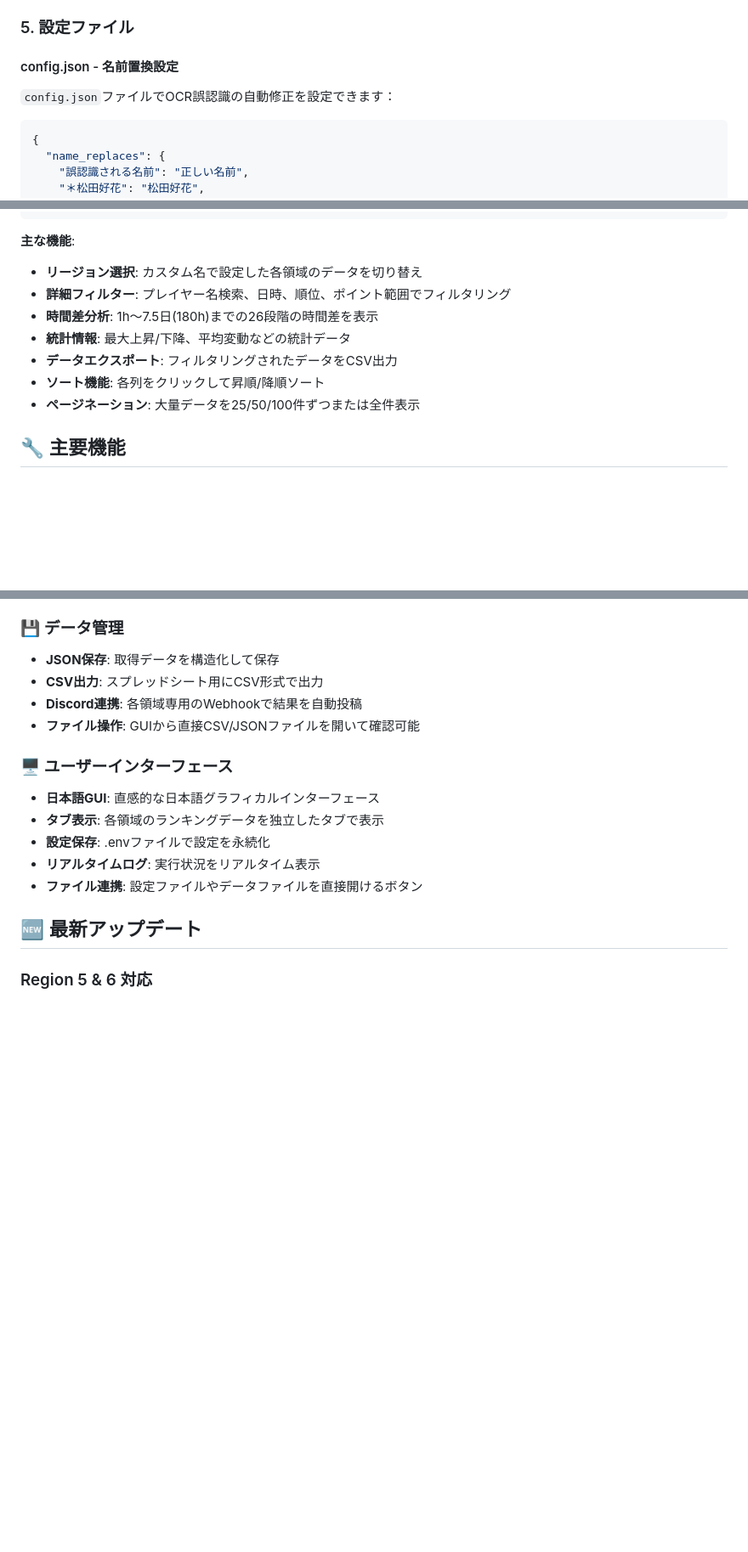
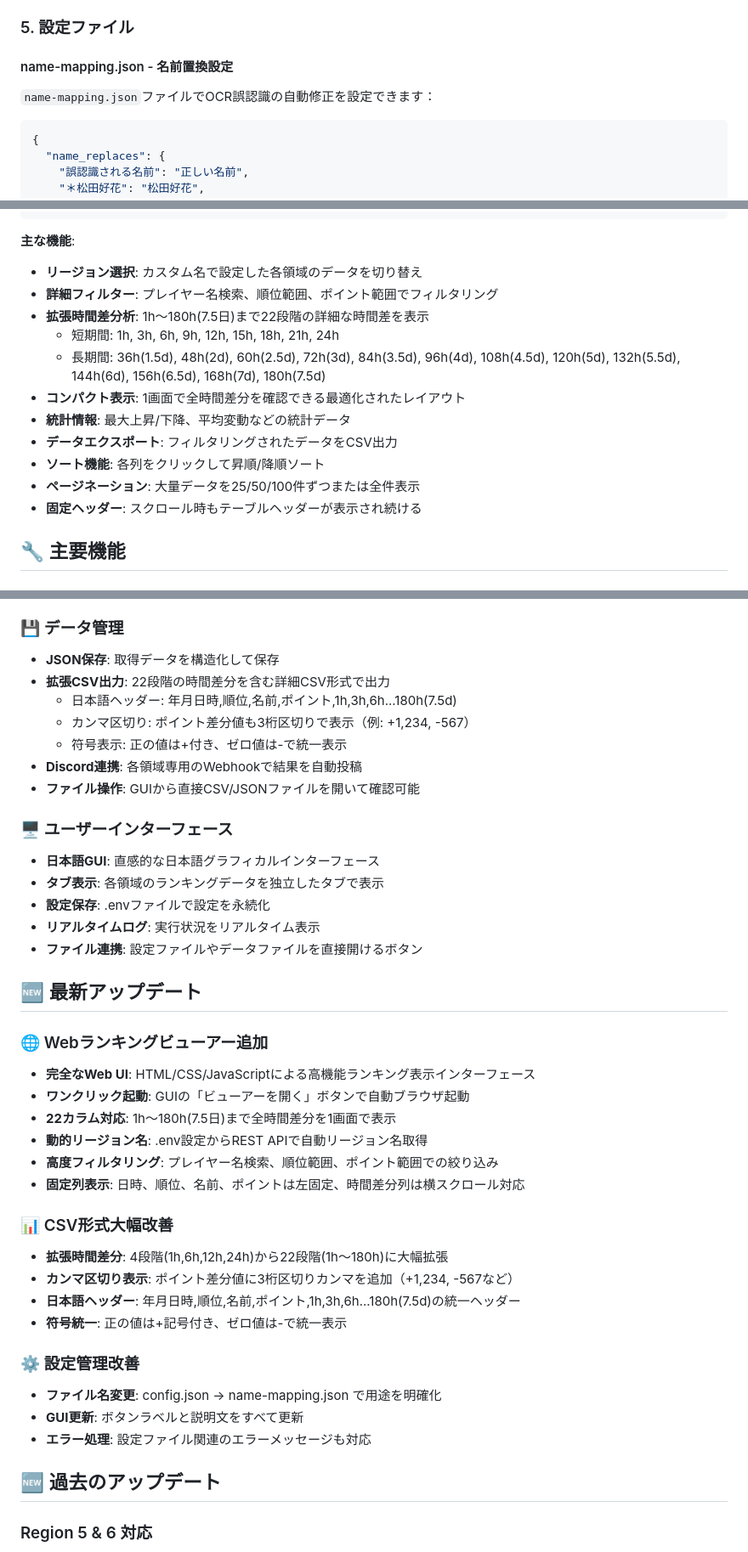
Before and after one commit to shadowkrr/unisonair-speed-tracker, a Markdown page: README.md, 3 parts joined by grey strips. Shown: that part at 85% size. Drawn GitHub-style; blank space fills up the shorter version.

Commit message:
Update README with latest features and name-mapping.json changes

````diff
--- a/README.md
+++ b/README.md
@@ -67,9 +67,9 @@ copy .env.example .env
 
 ### 5. 設定ファイル
 
-#### config.json - 名前置換設定
+#### name-mapping.json - 名前置換設定
 
-`config.json`ファイルでOCR誤認識の自動修正を設定できます：
+`name-mapping.json`ファイルでOCR誤認識の自動修正を設定できます：
 
 ```json
 {
@@ -189,12 +189,16 @@ go run main.go --web
 
 **主な機能**:
 - **リージョン選択**: カスタム名で設定した各領域のデータを切り替え
-- **詳細フィルター**: プレイヤー名検索、日時、順位、ポイント範囲でフィルタリング
-- **時間差分析**: 1h〜7.5日(180h)までの26段階の時間差を表示
+- **詳細フィルター**: プレイヤー名検索、順位範囲、ポイント範囲でフィルタリング
+- **拡張時間差分析**: 1h〜180h(7.5日)まで22段階の詳細な時間差を表示
+  - 短期間: 1h, 3h, 6h, 9h, 12h, 15h, 18h, 21h, 24h
+  - 長期間: 36h(1.5d), 48h(2d), 60h(2.5d), 72h(3d), 84h(3.5d), 96h(4d), 108h(4.5d), 120h(5d), 132h(5.5d), 144h(6d), 156h(6.5d), 168h(7d), 180h(7.5d)
+- **コンパクト表示**: 1画面で全時間差分を確認できる最適化されたレイアウト
 - **統計情報**: 最大上昇/下降、平均変動などの統計データ
 - **データエクスポート**: フィルタリングされたデータをCSV出力
 - **ソート機能**: 各列をクリックして昇順/降順ソート
 - **ページネーション**: 大量データを25/50/100件ずつまたは全件表示
+- **固定ヘッダー**: スクロール時もテーブルヘッダーが表示され続ける
 
 ## 🔧 主要機能
 
@@ -212,7 +216,10 @@ go run main.go --web
 
 ### 💾 データ管理
 - **JSON保存**: 取得データを構造化して保存
-- **CSV出力**: スプレッドシート用にCSV形式で出力
+- **拡張CSV出力**: 22段階の時間差分を含む詳細CSV形式で出力
+  - 日本語ヘッダー: 年月日時,順位,名前,ポイント,1h,3h,6h...180h(7.5d)
+  - カンマ区切り: ポイント差分値も3桁区切りで表示（例: +1,234, -567）
+  - 符号表示: 正の値は+付き、ゼロ値は-で統一表示
 - **Discord連携**: 各領域専用のWebhookで結果を自動投稿
 - **ファイル操作**: GUIから直接CSV/JSONファイルを開いて確認可能
 
@@ -224,6 +231,27 @@ go run main.go --web
 - **ファイル連携**: 設定ファイルやデータファイルを直接開けるボタン
 
 ## 🆕 最新アップデート
+
+### 🌐 Webランキングビューアー追加
+- **完全なWeb UI**: HTML/CSS/JavaScriptによる高機能ランキング表示インターフェース
+- **ワンクリック起動**: GUIの「ビューアーを開く」ボタンで自動ブラウザ起動
+- **22カラム対応**: 1h～180h(7.5日)まで全時間差分を1画面で表示
+- **動的リージョン名**: .env設定からREST APIで自動リージョン名取得
+- **高度フィルタリング**: プレイヤー名検索、順位範囲、ポイント範囲での絞り込み
+- **固定列表示**: 日時、順位、名前、ポイントは左固定、時間差分列は横スクロール対応
+
+### 📊 CSV形式大幅改善
+- **拡張時間差分**: 4段階(1h,6h,12h,24h)から22段階(1h～180h)に大幅拡張
+- **カンマ区切り表示**: ポイント差分値に3桁区切りカンマを追加（+1,234, -567など）
+- **日本語ヘッダー**: 年月日時,順位,名前,ポイント,1h,3h,6h...180h(7.5d)の統一ヘッダー
+- **符号統一**: 正の値は+記号付き、ゼロ値は-で統一表示
+
+### ⚙️ 設定管理改善
+- **ファイル名変更**: config.json → name-mapping.json で用途を明確化
+- **GUI更新**: ボタンラベルと説明文をすべて更新
+- **エラー処理**: 設定ファイル関連のエラーメッセージも対応
+
+## 🆕 過去のアップデート
 
 ### Region 5 & 6 対応
 - **拡張された領域**: Region 1-4 から Region 1-6 に拡張
````
Also changed, not shown: other parts of README.md (+3 -3 lines).
